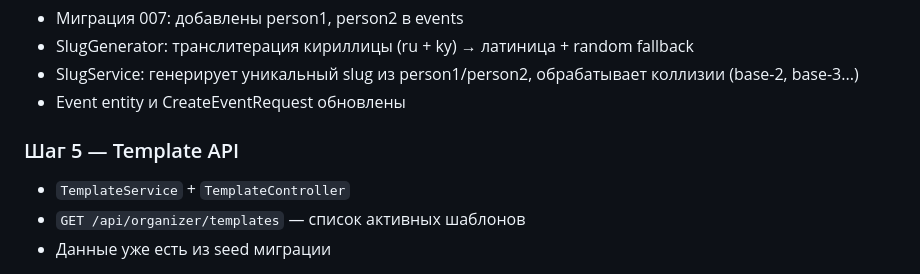
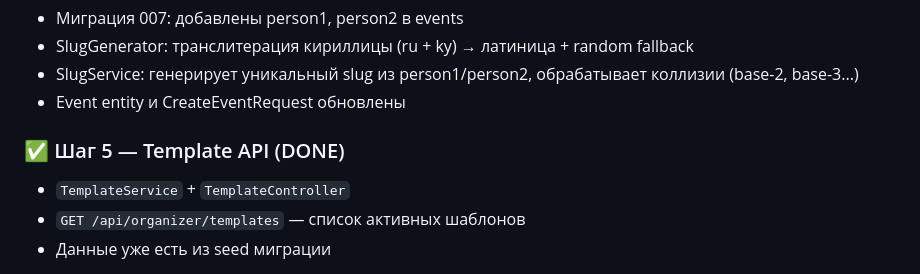
Before and after one commit to ulansyn/toilink, a Markdown page: .claude/PLAN.md, the part around the change. Rendered like a GitHub page.

Commit message:
docs: mark step 5 as done

```diff
--- a/.claude/PLAN.md
+++ b/.claude/PLAN.md
@@ -315,7 +315,7 @@ Frontend читает `blocks_schema` → знает какие блоки ре
 - SlugService: генерирует уникальный slug из person1/person2, обрабатывает коллизии (base-2, base-3...)
 - Event entity и CreateEventRequest обновлены
 
-### Шаг 5 — Template API
+### ✅ Шаг 5 — Template API (DONE)
 - `TemplateService` + `TemplateController`
 - `GET /api/organizer/templates` — список активных шаблонов
 - Данные уже есть из seed миграции
```
